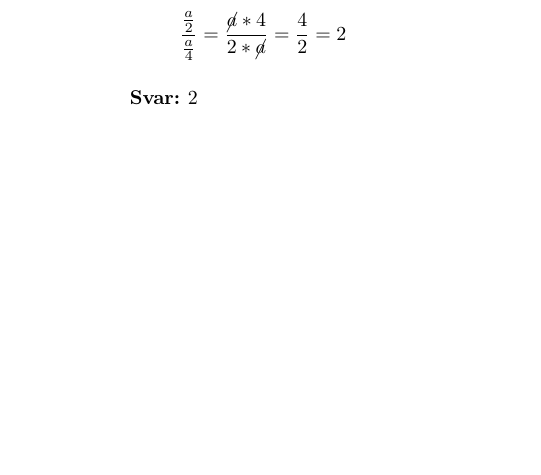
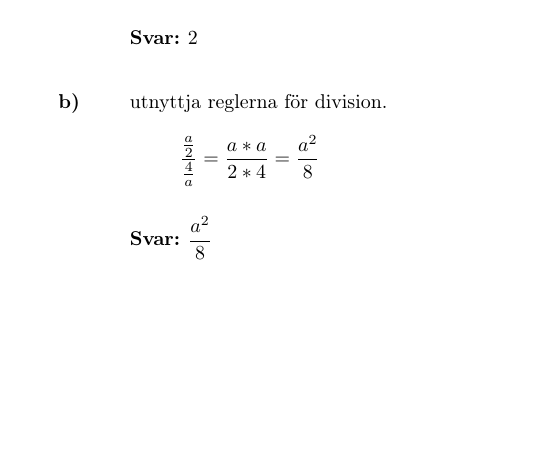
Before and after one commit to emilwihlander/FMAA05, a LaTeX document (main.tex, which reads chapters/2.tex): part of page 7 of 7, cut at the place of the change. Compiled offline with pdfLaTeX.

Commit message:
added task 2.7b

```diff
--- a/chapters/2.tex
+++ b/chapters/2.tex
@@ -110,3 +110,12 @@
 
 	\ans 2
 \end{task}
+
+\begin{task}{b)}
+	utnyttja reglerna för division.
+	\[\dfrac{\frac{a}{2}}{\frac{4}{a}}=
+	\dfrac{a*a}{2*4}=
+	\dfrac{a^2}{8}\]
+
+	\ans $\dfrac{a^2}{8}$
+\end{task}
```
